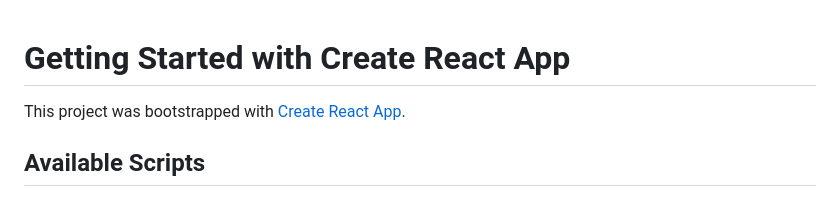
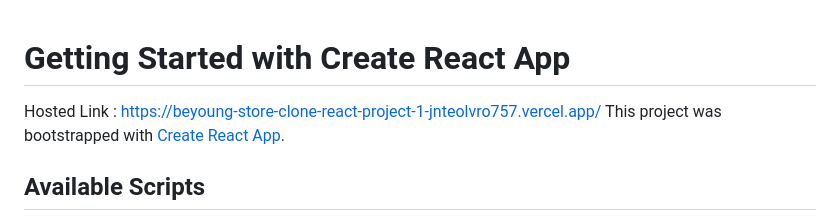
Before and after one commit to nickbelwin/Beyoung-Store-Clone---React-Project-1---jnteolvro757, a Markdown page: README.md, the part around the change. GitHub-like rendering.

```diff
--- a/README.md
+++ b/README.md
@@ -1,5 +1,5 @@
 # Getting Started with Create React App
-
+Hosted Link : https://beyoung-store-clone-react-project-1-jnteolvro757.vercel.app/
 This project was bootstrapped with [Create React App](https://github.com/facebook/create-react-app).
 
 ## Available Scripts
```
